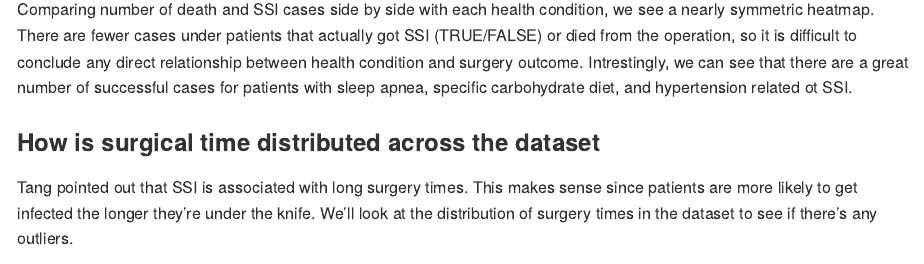
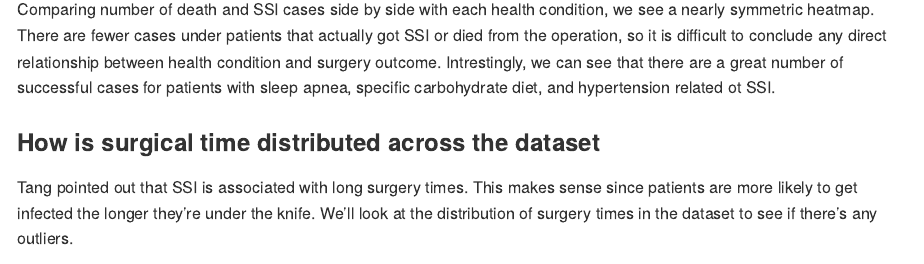
Before and after one commit to thecbp/P8105_final, an R Markdown document (report.Rmd): the page in a window 1100 px wide, from 9160 px down. The pictures show the output file report.md that the author committed with the source, drawn offline in the style of GitHub.

Commit message:
update tiff analysis

````diff
--- a/report.Rmd
+++ b/report.Rmd
@@ -247,7 +247,7 @@ ggplot(data = heatplot, aes(x = status, y = condition, fill = score)) +
   )
 ```
 
-Comparing number of death and SSI cases side by side with each health condition, we see a nearly symmetric heatmap. There are fewer cases under patients that actually got SSI (TRUE/FALSE) or died from the operation, so it is difficult to conclude any direct relationship between health condition and surgery outcome. Intrestingly, we can see that there are a great number of successful cases for patients with sleep apnea, specific carbohydrate diet, and hypertension related ot SSI.
+Comparing number of death and SSI cases side by side with each health condition, we see a nearly symmetric heatmap. There are fewer cases under patients that actually got SSI or died from the operation, so it is difficult to conclude any direct relationship between health condition and surgery outcome. Intrestingly, we can see that there are a great number of successful cases for patients with sleep apnea, specific carbohydrate diet, and hypertension related ot SSI.
 
 ### How is surgical time distributed across the dataset
 
````
Also changed, not shown: report.md.
